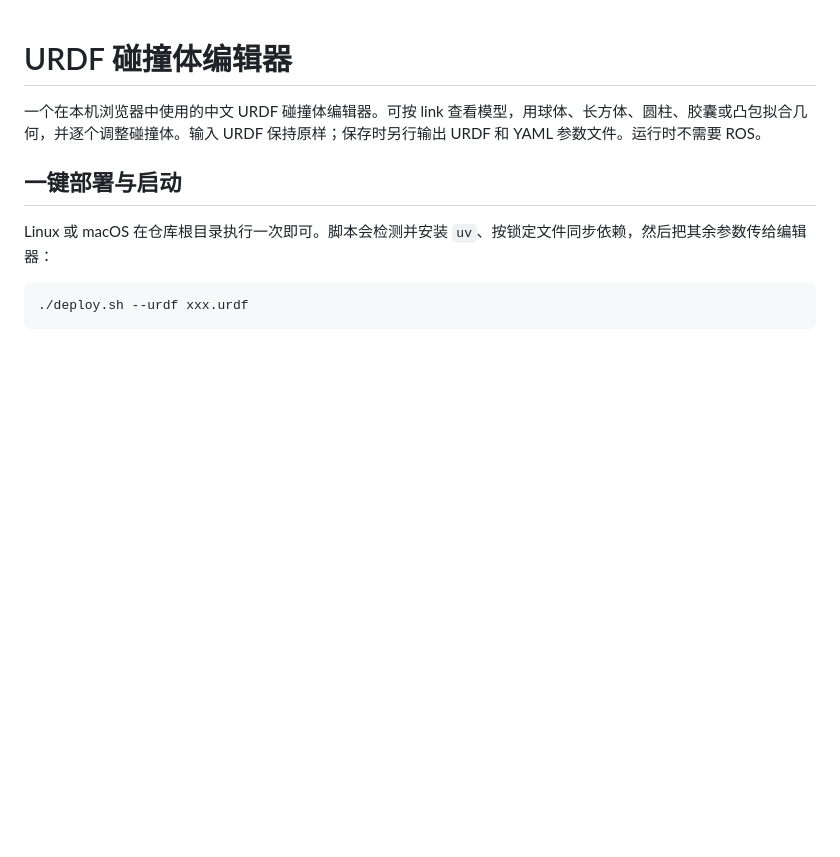
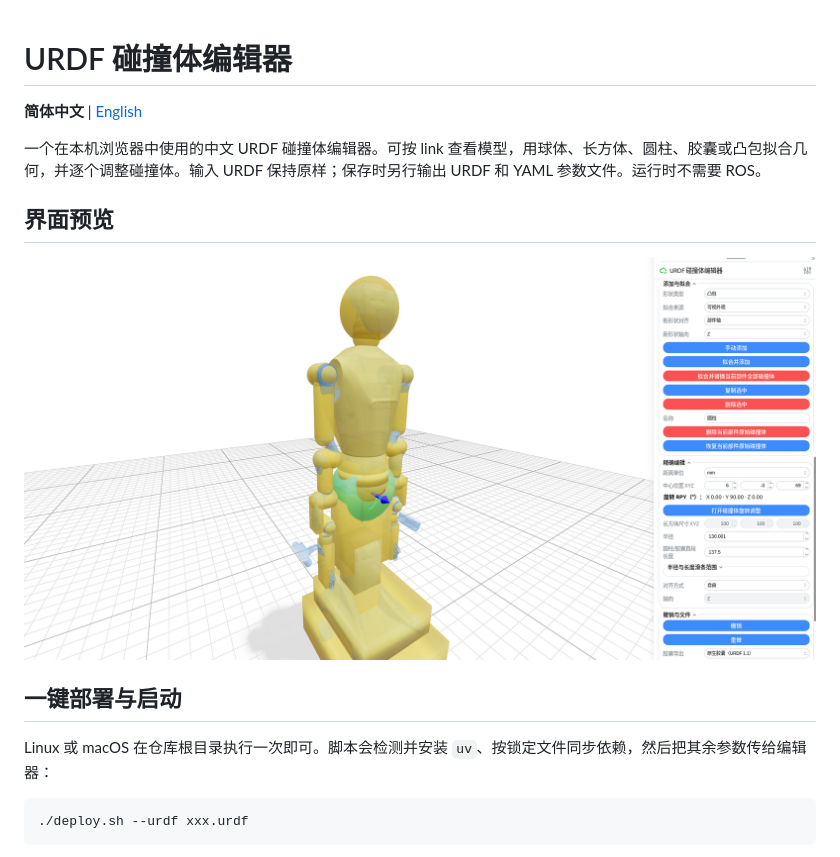
Before and after one commit to leonshx/urdf_collision_editer, a Markdown page: README.md, the part around one of its changes. Drawn GitHub-style; pictures changed too: docs/editer.png (added); blank space fills up the shorter version.

Commit message:
docs: add English README and bilingual navigation with preview

```diff
--- a/README.md
+++ b/README.md
@@ -1,6 +1,12 @@
 # URDF 碰撞体编辑器
 
+**简体中文** | [English](README.en.md)
+
 一个在本机浏览器中使用的中文 URDF 碰撞体编辑器。可按 link 查看模型，用球体、长方体、圆柱、胶囊或凸包拟合几何，并逐个调整碰撞体。输入 URDF 保持原样；保存时另行输出 URDF 和 YAML 参数文件。运行时不需要 ROS。
+
+## 界面预览
+
+![URDF 碰撞体编辑器：机器人碰撞体预览与编辑面板](docs/editer.png)
 
 ## 一键部署与启动
 
```
Also changed, not shown: other parts of README.md (+3 -1 lines), README.en.md (added, +99 -0 lines).
